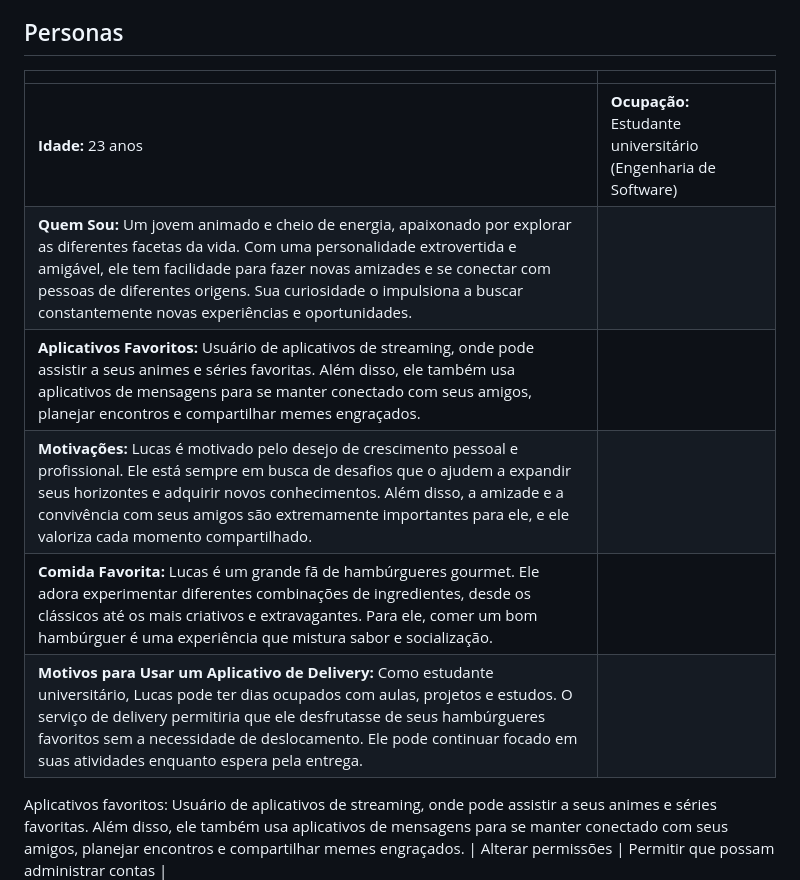
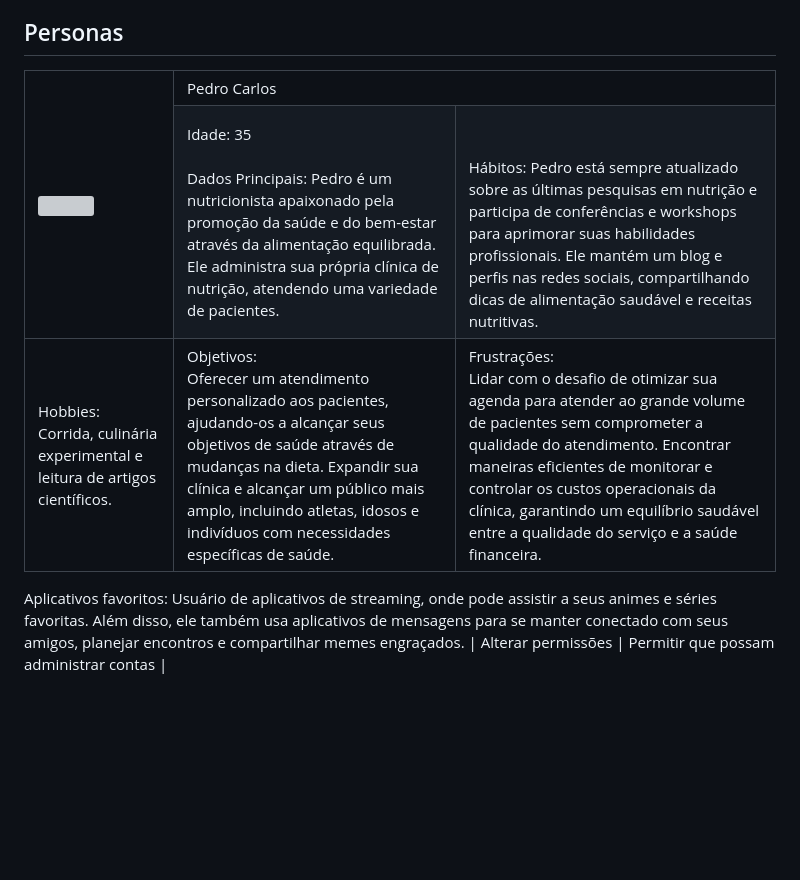
Before and after one commit to biacamilaReis/pmv-ads-2023-2-e2-proj-int-t7-burguerquest, a Markdown page: docs/02-Especificação do Projeto.md, the part around one of its changes. GitHub-like rendering; blank space fills up the shorter version; grey boxes are pictures that could not be loaded.

```diff
--- a/docs/02-Especificação do Projeto.md
+++ b/docs/02-Especificação do Projeto.md
@@ -8,11 +8,29 @@ Apresente uma visão geral do que será abordado nesta parte do documento, enume
 
 ## Personas
 
-| | |
-|---|---|
-| **Idade:** 23 anos | **Ocupação:** Estudante universitário (Engenharia de Software) |
-| **Quem Sou:** Um jovem animado e cheio de energia, apaixonado por explorar as diferentes facetas da vida. Com uma personalidade extrovertida e amigável, ele tem facilidade para fazer novas amizades e se conectar com pessoas de diferentes origens. Sua curiosidade o impulsiona a buscar constantemente novas experiências e oportunidades. | |
-| **Aplicativos Favoritos:** Usuário de aplicativos de streaming, onde pode assistir a seus animes e séries favoritas. Além disso, ele também usa aplicativos de mensagens para se manter conectado com seus amigos, planejar encontros e compartilhar memes engraçados. | |
-| **Motivações:** Lucas é motivado pelo desejo de crescimento pessoal e profissional. Ele está sempre em busca de desafios que o ajudem a expandir seus horizontes e adquirir novos conhecimentos. Além disso, a amizade e a convivência com seus amigos são extremamente importantes para ele, e ele valoriza cada momento compartilhado. | |
-| **Comida Favorita:** Lucas é um grande fã de hambúrgueres gourmet. Ele adora experimentar diferentes combinações de ingredientes, desde os clássicos até os mais criativos e extravagantes. Para ele, comer um bom hambúrguer é uma experiência que mistura sabor e socialização. | |
-| **Motivos para Usar um Aplicativo de Delivery:** Como estudante universitário, Lucas pode ter dias ocupados com aulas, projetos e estudos. O serviço de delivery permitiria que ele desfrutasse de seus hambúrgueres favoritos sem a necessidade de deslocamento. Ele pode continuar focado em suas atividades enquanto espera pela entrega. | |
+<TABLE>
+	<TR>
+		<TD rowspan='2'><img ![image](https://github.com/ICEI-PUC-Minas-PMV-ADS/pmv-ads-2023-2-e2-proj-int-t7-burguerquest/assets/128400414/753cf846-1d55-4493-8737-4336efb6e47a) style='height: 100px'></TD>
+		<TD colspan='2'>Pedro Carlos</TD>
+	</TR>
+	<TR>
+		<TD>Idade: 35<BR><BR>
+  Dados Principais: Pedro é um nutricionista apaixonado pela promoção da saúde e do bem-estar através da alimentação equilibrada. Ele administra sua própria clínica de nutrição, atendendo uma variedade de pacientes.
+  <TD><BR>
+<BR>
+  Hábitos: Pedro está sempre atualizado sobre as últimas pesquisas em nutrição e participa de conferências e workshops para aprimorar suas habilidades profissionais.
+Ele mantém um blog e perfis nas redes sociais, compartilhando dicas de alimentação saudável e receitas nutritivas.</TD>
+</TR>
+<TD>Hobbies:<BR>
+    Corrida, culinária experimental e leitura de artigos científicos.
+</TD>
+  <TD>Objetivos:<BR>
+    Oferecer um atendimento personalizado aos pacientes, ajudando-os a alcançar seus objetivos de saúde através de mudanças na dieta.
+Expandir sua clínica e alcançar um público mais amplo, incluindo atletas, idosos e indivíduos com necessidades específicas de saúde.
+</TD>
+  <TD>Frustrações:<BR>
+    Lidar com o desafio de otimizar sua agenda para atender ao grande volume de pacientes sem comprometer a qualidade do atendimento.
+Encontrar maneiras eficientes de monitorar e controlar os custos operacionais da clínica, garantindo um equilíbrio saudável entre a qualidade do serviço e a saúde financeira.
+</TR>
+</TABLE>
+
```
Also changed, not shown: other parts of docs/02-Especificação do Projeto.md (+1 -0 lines).
